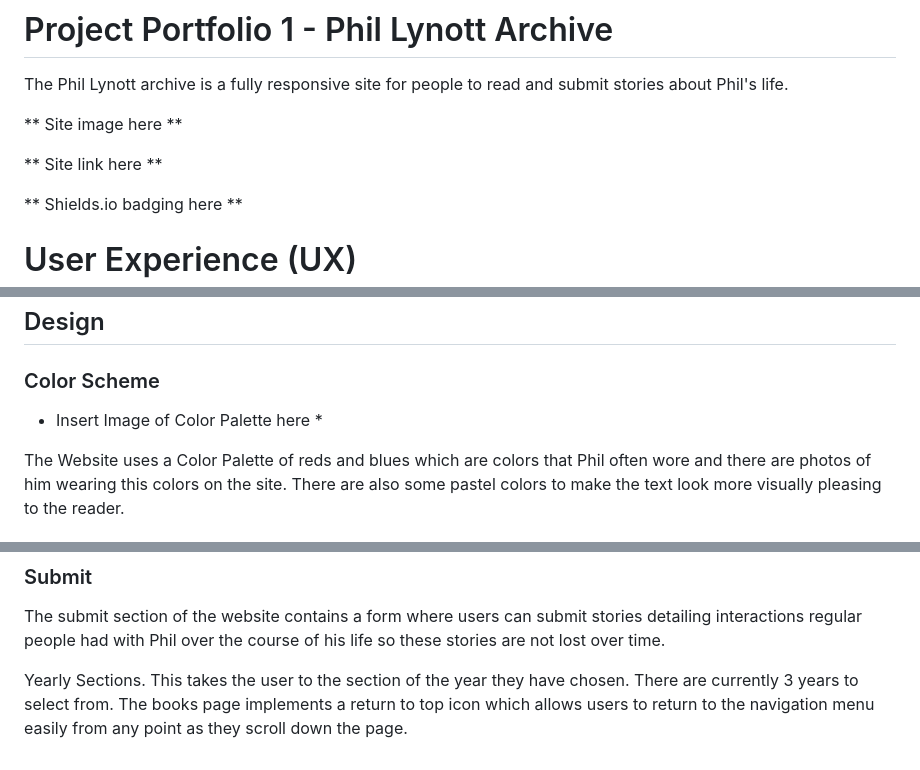
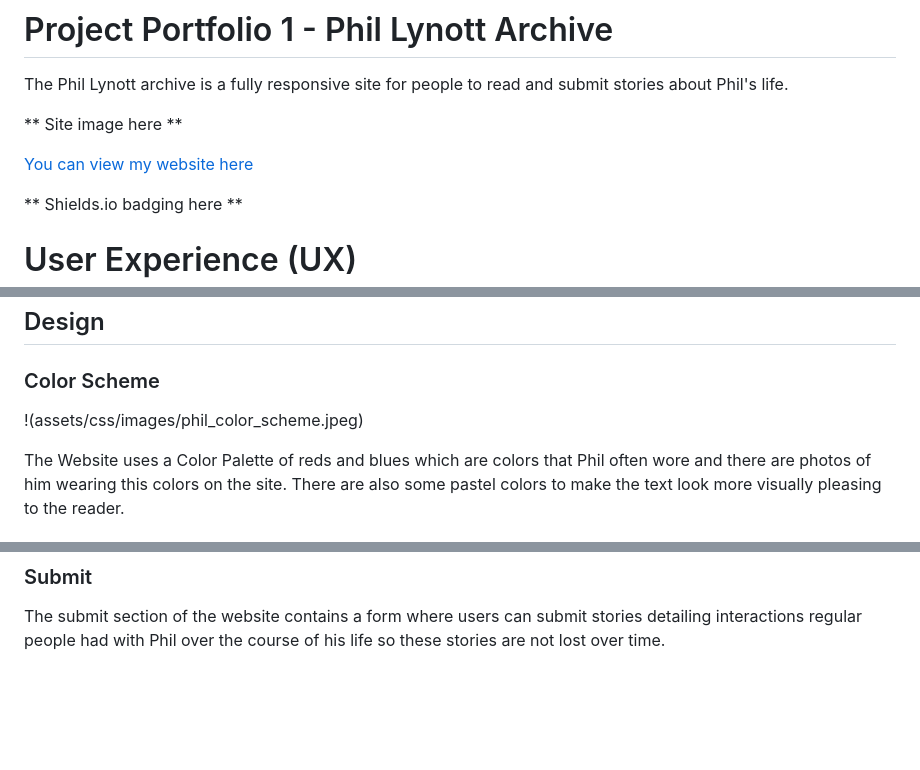
Before and after one commit to JasonHorgan/Project-1, a Markdown page: README.md, 3 parts joined by grey strips. Drawn GitHub-style; blank space fills up the shorter version.

Commit message:
adding images to readme

```diff
--- a/README.md
+++ b/README.md
@@ -5,7 +5,7 @@ The Phil Lynott archive is a fully responsive site for people to read and submit
 
 ** Site image here **
 
-** Site link here **
+[You can view my website here](https://jasonhorgan.github.io/Project-1/)
 
 ** Shields.io badging here **
 
@@ -56,7 +56,7 @@ For my first project Portfolio I have created an online Archive highlighting the
 
 ### Color Scheme
 
-* Insert Image of Color Palette here *
+!(assets/css/images/phil_color_scheme.jpeg)
 
 The Website uses a Color Palette of reds and blues which are colors that Phil often wore and there are photos of him wearing this colors on the site. There are also some pastel colors to make the text look more visually pleasing to the reader.
 
@@ -101,5 +101,3 @@ The video section contains music videos of Phil Lynotts most popular songs, as w
 ### Submit
 
 The submit section of the website contains a form where users can submit stories detailing interactions regular people had with Phil over the course of his life so these stories are not lost over time.
-
-Yearly Sections. This takes the user to the section of the year they have chosen. There are currently 3 years to select from. The books page implements a return to top icon which allows users to return to the navigation menu easily from any point as they scroll down the page.
```
